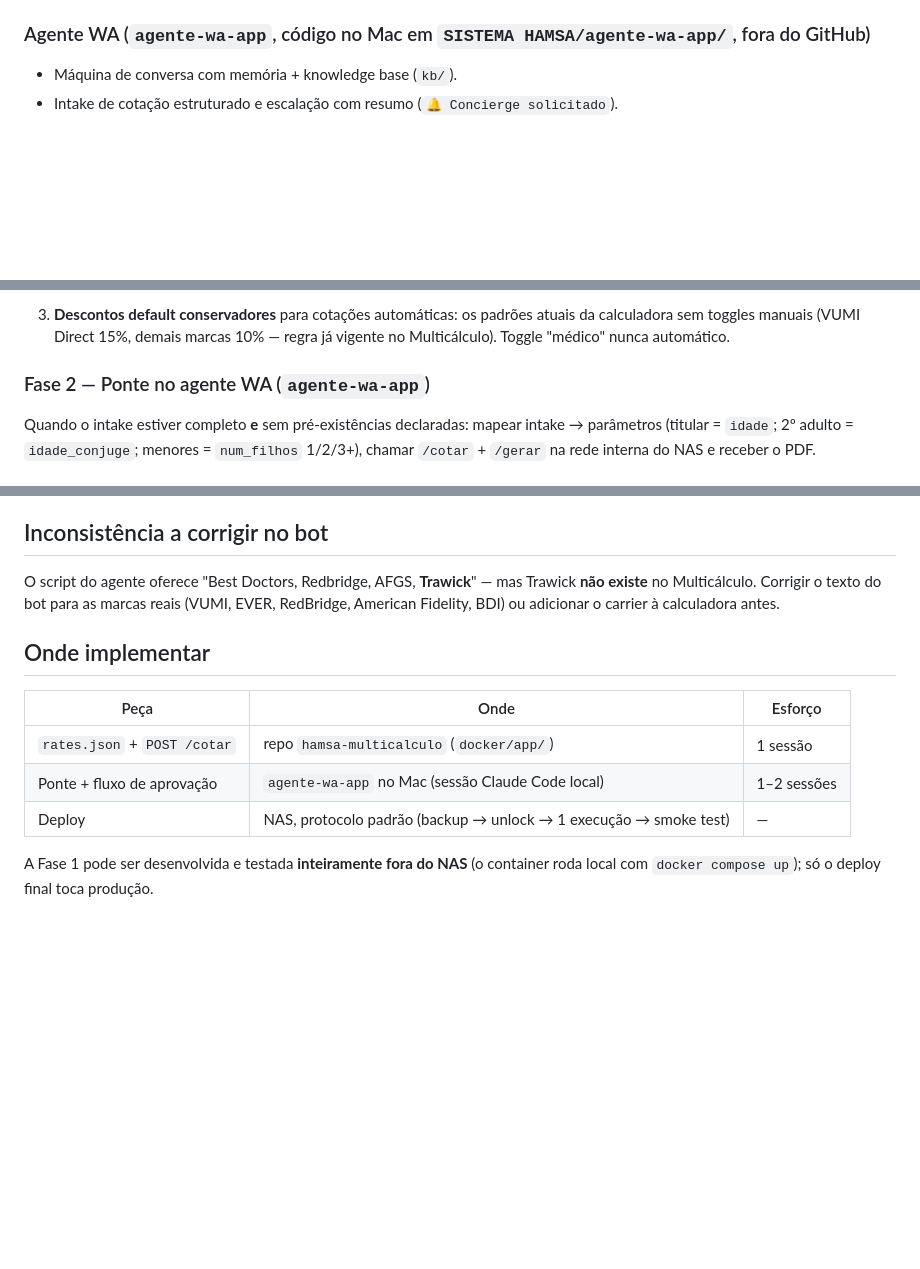
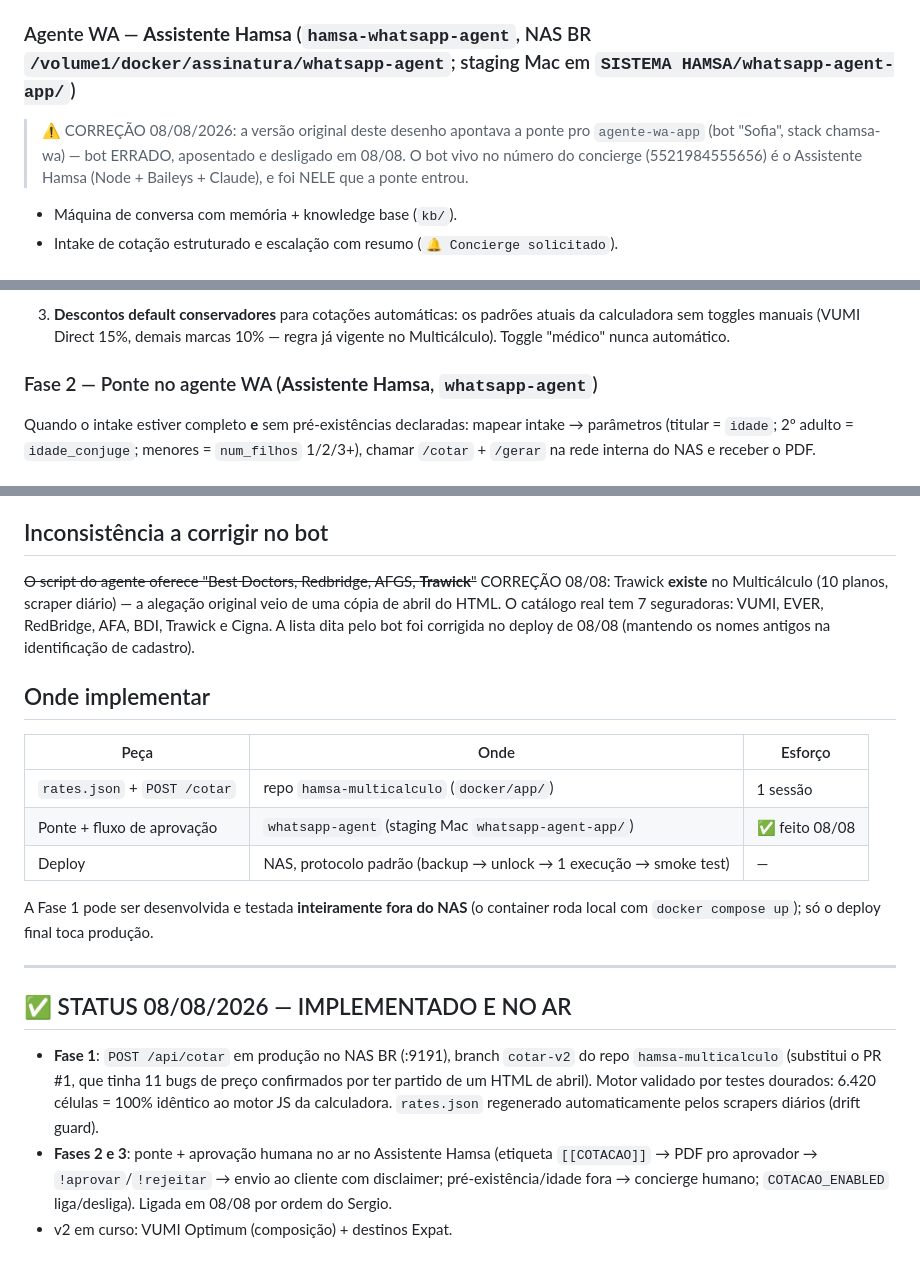
Before and after one commit to sergiofarjoun-hub/assinatura, a Markdown page: agente-wa/README.md, 3 parts joined by grey strips. Drawn GitHub-style; blank space fills up the shorter version.

Commit message:
Correção do desenho: ponte é no Assistente Hamsa (whatsapp-agent), não no agente-wa-app; Trawick existe no MC; status implementado 08/08
Co-Authored-By: Claude Fable 5 <noreply@anthropic.com>

```diff
--- a/agente-wa/README.md
+++ b/agente-wa/README.md
@@ -35,7 +35,12 @@ Multicálculo gera o comparativo em segundos.
   calculados **no JavaScript do navegador** (`getDiscountFactor`, `lookupRate`,
   `lookupChildren`).
 
-### Agente WA (`agente-wa-app`, código no Mac em `SISTEMA HAMSA/agente-wa-app/`, fora do GitHub)
+### Agente WA — **Assistente Hamsa** (`hamsa-whatsapp-agent`, NAS BR `/volume1/docker/assinatura/whatsapp-agent`; staging Mac em `SISTEMA HAMSA/whatsapp-agent-app/`)
+
+> ⚠️ CORREÇÃO 08/08/2026: a versão original deste desenho apontava a ponte pro
+> `agente-wa-app` (bot "Sofia", stack chamsa-wa) — bot ERRADO, aposentado e
+> desligado em 08/08. O bot vivo no número do concierge (5521984555656) é o
+> Assistente Hamsa (Node + Baileys + Claude), e foi NELE que a ponte entrou.
 
 - Máquina de conversa com memória + knowledge base (`kb/`).
 - Intake de cotação estruturado e escalação com resumo (`🔔 Concierge solicitado`).
@@ -73,7 +78,7 @@ cálculo **no servidor**.
    atuais da calculadora sem toggles manuais (VUMI Direct 15%, demais marcas
    10% — regra já vigente no Multicálculo). Toggle "médico" nunca automático.
 
-### Fase 2 — Ponte no agente WA (`agente-wa-app`)
+### Fase 2 — Ponte no agente WA (**Assistente Hamsa**, `whatsapp-agent`)
 
 Quando o intake estiver completo **e** sem pré-existências declaradas:
 mapear intake → parâmetros (titular = `idade`; 2º adulto = `idade_conjuge`;
@@ -106,18 +111,36 @@ v2 (opcional, depois de rodar bem): envio automático apenas para casos limpos
 
 ## Inconsistência a corrigir no bot
 
-O script do agente oferece "Best Doctors, Redbridge, AFGS, **Trawick**" — mas
-Trawick **não existe** no Multicálculo. Corrigir o texto do bot para as marcas
-reais (VUMI, EVER, RedBridge, American Fidelity, BDI) ou adicionar o carrier à
-calculadora antes.
+~~O script do agente oferece "Best Doctors, Redbridge, AFGS, **Trawick**"~~
+CORREÇÃO 08/08: Trawick **existe** no Multicálculo (10 planos, scraper diário) —
+a alegação original veio de uma cópia de abril do HTML. O catálogo real tem 7
+seguradoras: VUMI, EVER, RedBridge, AFA, BDI, Trawick e Cigna. A lista dita pelo
+bot foi corrigida no deploy de 08/08 (mantendo os nomes antigos na identificação
+de cadastro).
 
 ## Onde implementar
 
 | Peça | Onde | Esforço |
 |---|---|---|
 | `rates.json` + `POST /cotar` | repo `hamsa-multicalculo` (`docker/app/`) | 1 sessão |
-| Ponte + fluxo de aprovação | `agente-wa-app` no Mac (sessão Claude Code local) | 1–2 sessões |
+| Ponte + fluxo de aprovação | `whatsapp-agent` (staging Mac `whatsapp-agent-app/`) | ✅ feito 08/08 |
 | Deploy | NAS, protocolo padrão (backup → unlock → 1 execução → smoke test) | — |
 
 A Fase 1 pode ser desenvolvida e testada **inteiramente fora do NAS** (o
 container roda local com `docker compose up`); só o deploy final toca produção.
+
+
+---
+
+## ✅ STATUS 08/08/2026 — IMPLEMENTADO E NO AR
+
+- **Fase 1**: `POST /api/cotar` em produção no NAS BR (:9191), branch `cotar-v2`
+  do repo `hamsa-multicalculo` (substitui o PR #1, que tinha 11 bugs de preço
+  confirmados por ter partido de um HTML de abril). Motor validado por testes
+  dourados: 6.420 células = 100% idêntico ao motor JS da calculadora.
+  `rates.json` regenerado automaticamente pelos scrapers diários (drift guard).
+- **Fases 2 e 3**: ponte + aprovação humana no ar no Assistente Hamsa
+  (etiqueta `[[COTACAO]]` → PDF pro aprovador → `!aprovar`/`!rejeitar` → envio
+  ao cliente com disclaimer; pré-existência/idade fora → concierge humano;
+  `COTACAO_ENABLED` liga/desliga). Ligada em 08/08 por ordem do Sergio.
+- v2 em curso: VUMI Optimum (composição) + destinos Expat.
```
